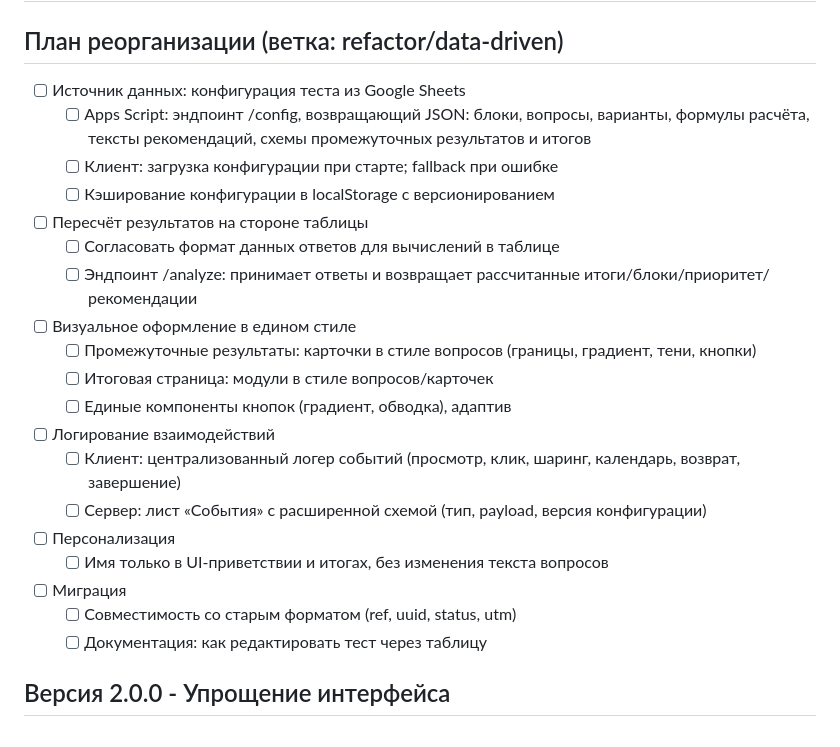
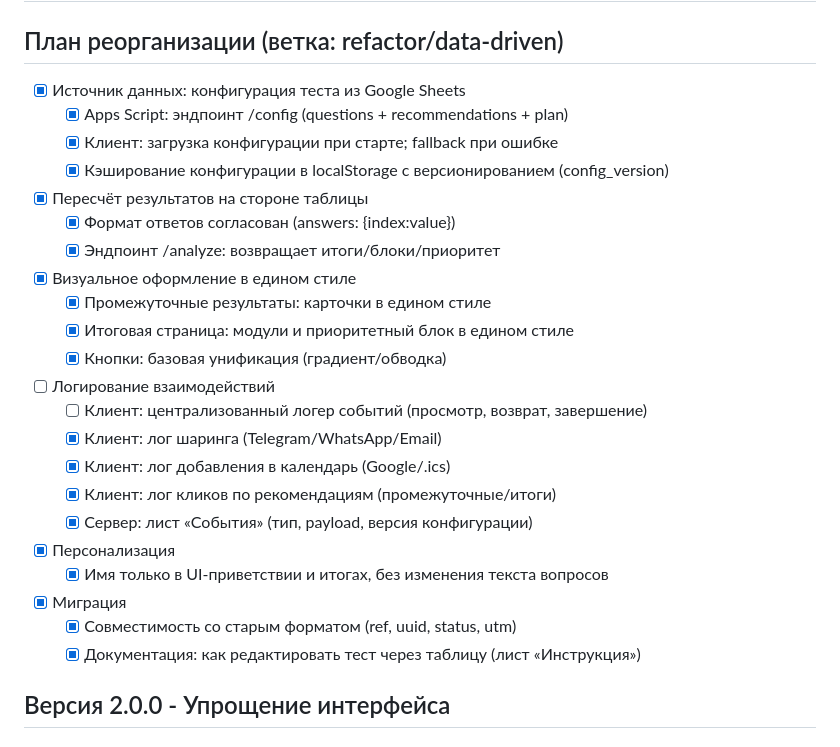
Before and after one commit to Gakuzi/love-test, a Markdown page: CHANGELOG.md, the part around the change. Rendered like a GitHub page.

Commit message:
docs: обновлён план в CHANGELOG — отмечено выполненное и уточнены подпункты

```diff
--- a/CHANGELOG.md
+++ b/CHANGELOG.md
@@ -2,25 +2,28 @@
 
 ## План реорганизации (ветка: refactor/data-driven)
 
-- [ ] Источник данных: конфигурация теста из Google Sheets
-  - [ ] Apps Script: эндпоинт /config, возвращающий JSON: блоки, вопросы, варианты, формулы расчёта, тексты рекомендаций, схемы промежуточных результатов и итогов
-  - [ ] Клиент: загрузка конфигурации при старте; fallback при ошибке
-  - [ ] Кэширование конфигурации в localStorage с версионированием
-- [ ] Пересчёт результатов на стороне таблицы
-  - [ ] Согласовать формат данных ответов для вычислений в таблице
-  - [ ] Эндпоинт /analyze: принимает ответы и возвращает рассчитанные итоги/блоки/приоритет/рекомендации
-- [ ] Визуальное оформление в едином стиле
-  - [ ] Промежуточные результаты: карточки в стиле вопросов (границы, градиент, тени, кнопки)
-  - [ ] Итоговая страница: модули в стиле вопросов/карточек
-  - [ ] Единые компоненты кнопок (градиент, обводка), адаптив
+- [x] Источник данных: конфигурация теста из Google Sheets
+  - [x] Apps Script: эндпоинт /config (questions + recommendations + plan)
+  - [x] Клиент: загрузка конфигурации при старте; fallback при ошибке
+  - [x] Кэширование конфигурации в localStorage с версионированием (config_version)
+- [x] Пересчёт результатов на стороне таблицы
+  - [x] Формат ответов согласован (answers: {index:value})
+  - [x] Эндпоинт /analyze: возвращает итоги/блоки/приоритет
+- [x] Визуальное оформление в едином стиле
+  - [x] Промежуточные результаты: карточки в едином стиле
+  - [x] Итоговая страница: модули и приоритетный блок в едином стиле
+  - [x] Кнопки: базовая унификация (градиент/обводка)
 - [ ] Логирование взаимодействий
-  - [ ] Клиент: централизованный логер событий (просмотр, клик, шаринг, календарь, возврат, завершение)
-  - [ ] Сервер: лист «События» с расширенной схемой (тип, payload, версия конфигурации)
-- [ ] Персонализация
-  - [ ] Имя только в UI-приветствии и итогах, без изменения текста вопросов
-- [ ] Миграция
-  - [ ] Совместимость со старым форматом (ref, uuid, status, utm)
-  - [ ] Документация: как редактировать тест через таблицу
+  - [ ] Клиент: централизованный логер событий (просмотр, возврат, завершение)
+  - [x] Клиент: лог шаринга (Telegram/WhatsApp/Email)
+  - [x] Клиент: лог добавления в календарь (Google/.ics)
+  - [x] Клиент: лог кликов по рекомендациям (промежуточные/итоги)
+  - [x] Сервер: лист «События» (тип, payload, версия конфигурации)
+- [x] Персонализация
+  - [x] Имя только в UI-приветствии и итогах, без изменения текста вопросов
+- [x] Миграция
+  - [x] Совместимость со старым форматом (ref, uuid, status, utm)
+  - [x] Документация: как редактировать тест через таблицу (лист «Инструкция»)
 
 ## Версия 2.0.0 - Упрощение интерфейса
 
```
